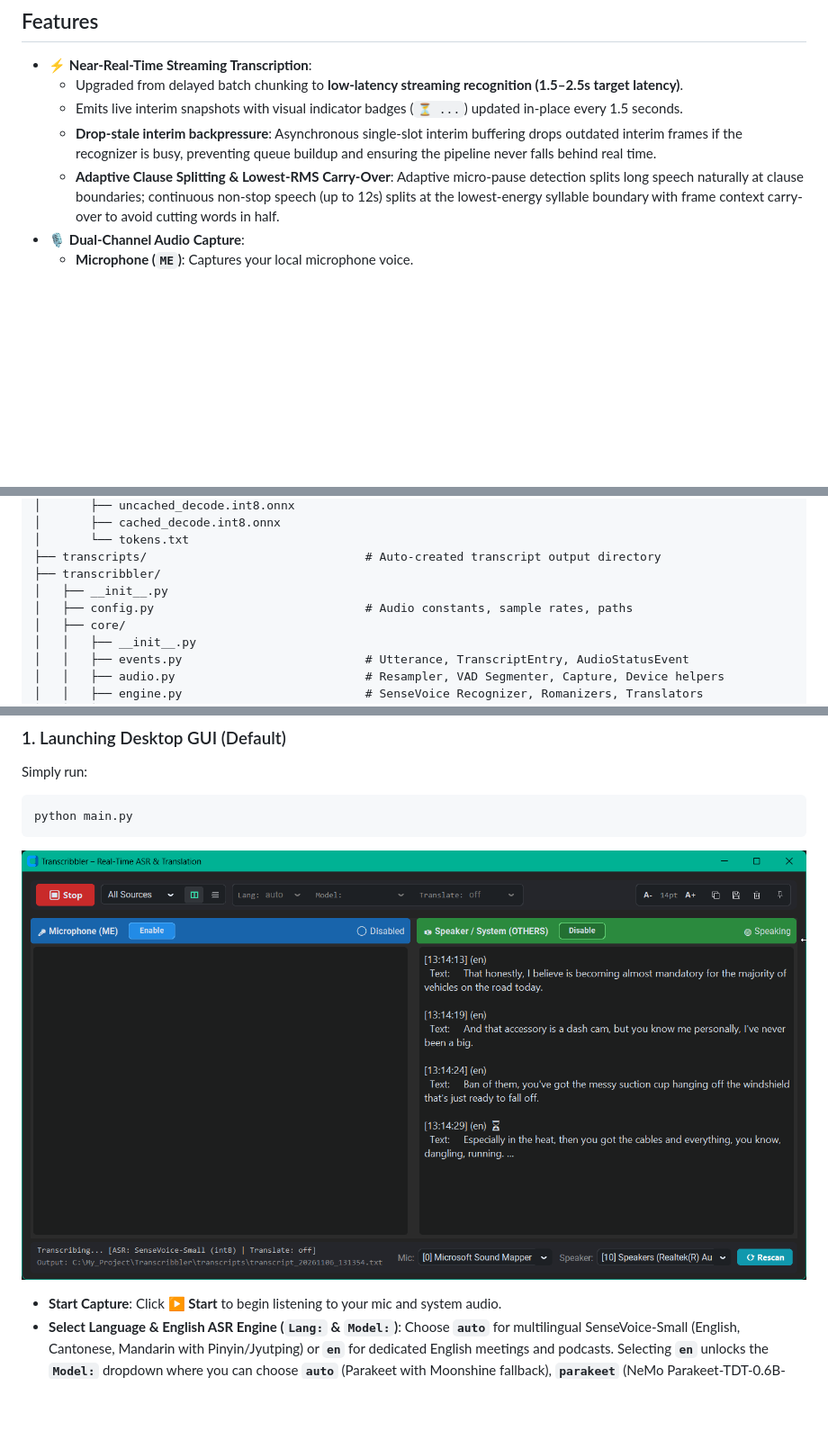
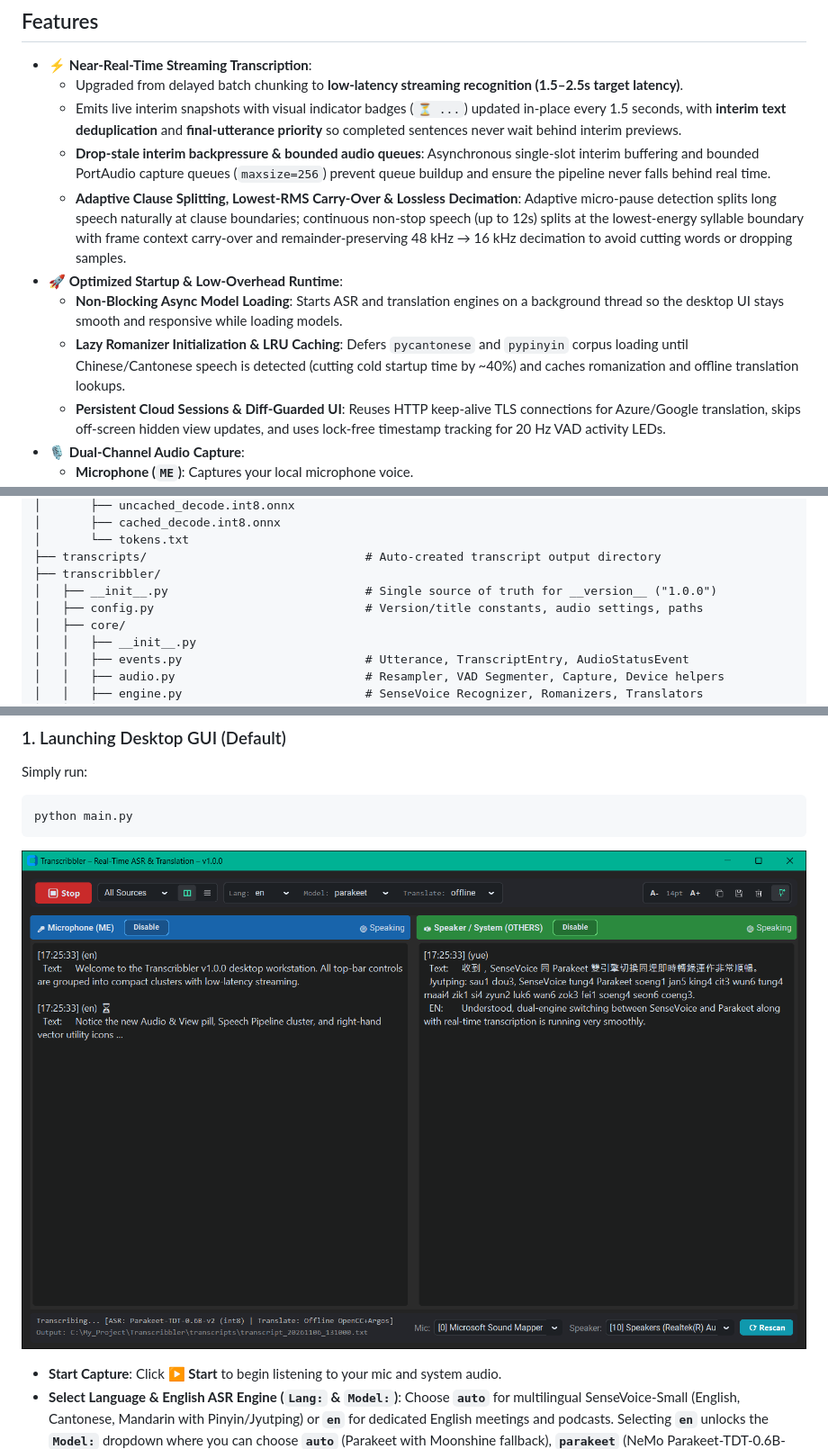
Before and after one commit to JsonHide/Transcribbler, a Markdown page: README.md, 3 parts joined by grey strips. Shown at 90% size. Drawn GitHub-style; pictures changed too: gui.png; blank space fills up the shorter version.

Commit message:
Release v1.0.0: 3-phase performance optimizations and centralized version title bar

```diff
--- a/README.md
+++ b/README.md
@@ -9,9 +9,13 @@
 
 - ⚡ **Near-Real-Time Streaming Transcription**:
   - Upgraded from delayed batch chunking to **low-latency streaming recognition (1.5–2.5s target latency)**.
-  - Emits live interim snapshots with visual indicator badges (`⏳ ...`) updated in-place every 1.5 seconds.
-  - **Drop-stale interim backpressure**: Asynchronous single-slot interim buffering drops outdated interim frames if the recognizer is busy, preventing queue buildup and ensuring the pipeline never falls behind real time.
-  - **Adaptive Clause Splitting & Lowest-RMS Carry-Over**: Adaptive micro-pause detection splits long speech naturally at clause boundaries; continuous non-stop speech (up to 12s) splits at the lowest-energy syllable boundary with frame context carry-over to avoid cutting words in half.
+  - Emits live interim snapshots with visual indicator badges (`⏳ ...`) updated in-place every 1.5 seconds, with **interim text deduplication** and **final-utterance priority** so completed sentences never wait behind interim previews.
+  - **Drop-stale interim backpressure & bounded audio queues**: Asynchronous single-slot interim buffering and bounded PortAudio capture queues (`maxsize=256`) prevent queue buildup and ensure the pipeline never falls behind real time.
+  - **Adaptive Clause Splitting, Lowest-RMS Carry-Over & Lossless Decimation**: Adaptive micro-pause detection splits long speech naturally at clause boundaries; continuous non-stop speech (up to 12s) splits at the lowest-energy syllable boundary with frame context carry-over and remainder-preserving 48 kHz → 16 kHz decimation to avoid cutting words or dropping samples.
+- 🚀 **Optimized Startup & Low-Overhead Runtime**:
+  - **Non-Blocking Async Model Loading**: Starts ASR and translation engines on a background thread so the desktop UI stays smooth and responsive while loading models.
+  - **Lazy Romanizer Initialization & LRU Caching**: Defers `pycantonese` and `pypinyin` corpus loading until Chinese/Cantonese speech is detected (cutting cold startup time by ~40%) and caches romanization and offline translation lookups.
+  - **Persistent Cloud Sessions & Diff-Guarded UI**: Reuses HTTP keep-alive TLS connections for Azure/Google translation, skips off-screen hidden view updates, and uses lock-free timestamp tracking for 20 Hz VAD activity LEDs.
 - 🎙️ **Dual-Channel Audio Capture**:
   - **Microphone (`ME`)**: Captures your local microphone voice.
   - **System Loopback (`OTHERS`)**: Directly captures speaker and headset audio (meetings, Zoom, Teams, YouTube, browser calls) without requiring virtual audio cables.
@@ -62,8 +66,8 @@ Transcribbler/
 │       └── tokens.txt
 ├── transcripts/                               # Auto-created transcript output directory
 ├── transcribbler/
-│   ├── __init__.py
-│   ├── config.py                              # Audio constants, sample rates, paths
+│   ├── __init__.py                            # Single source of truth for __version__ ("1.0.0")
+│   ├── config.py                              # Version/title constants, audio settings, paths
 │   ├── core/
 │   │   ├── __init__.py
 │   │   ├── events.py                          # Utterance, TranscriptEntry, AudioStatusEvent
```
Also changed, not shown: other parts of README.md (+6 -0 lines), 7 other files.
